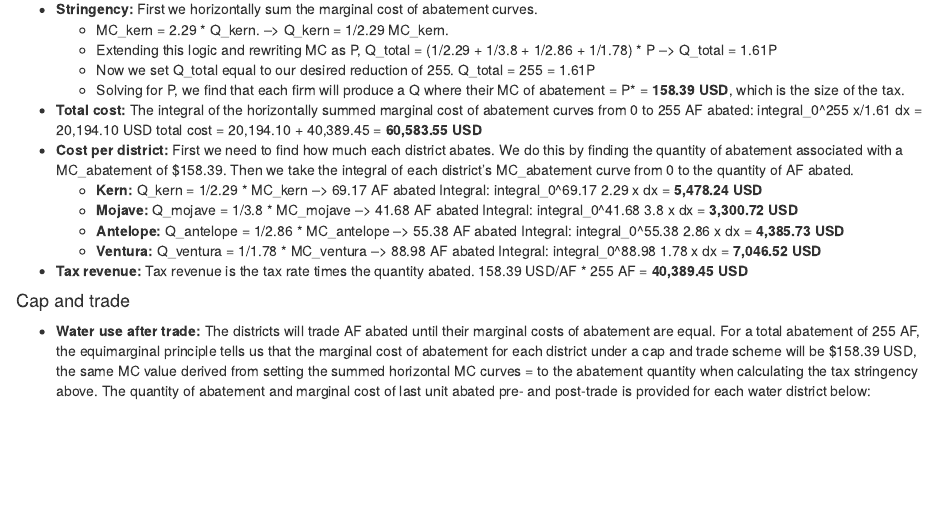
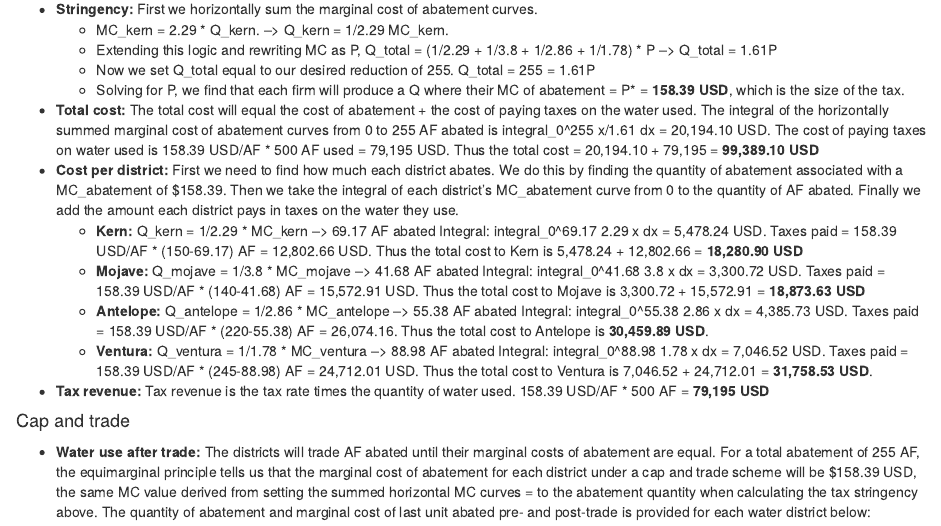
Before and after one commit to ppelegri/esm204_hw2, an R Markdown document (code/esm204_hw2.Rmd): the page in a window 1100 px wide, from 1570 px down. Rendered offline with R 4.5, knitr and Pandoc, with nearby package versions; column names are cleaned by a stand-in for the janitor package.

Commit message:
added in cost of paying tax to costs in tax section question 3

```diff
--- a/code/esm204_hw2.Rmd
+++ b/code/esm204_hw2.Rmd
@@ -177,17 +167,17 @@ Based on the graph, the Antelope water district is willing to pay the most for t
     - Extending this logic and rewriting MC as P, Q_total = (1/2.29 + 1/3.8 + 1/2.86 + 1/1.78) * P --> Q_total = 1.61P
     - Now we set Q_total equal to our desired reduction of 255. Q_total = 255 = 1.61P
     - Solving for P, we find that each firm will produce a Q where their MC of abatement = P* = **158.39 USD**, which is the size of the tax.
-  - **Total cost:** The integral of the horizontally summed marginal cost of abatement curves from 0 to 255 AF abated: integral_0^255 x/1.61 dx = 20,194.10 USD total cost = 20,194.10 + 40,389.45 = **60,583.55 USD**
-  - **Cost per district:** First we need to find how much each district abates. We do this by finding the quantity of abatement associated with a MC_abatement of $158.39. Then we take the integral of each district's MC_abatement curve from 0 to the quantity of AF abated.
+  - **Total cost:** The total cost will equal the cost of abatement + the cost of paying taxes on the water used. The integral of the horizontally summed marginal cost of abatement curves from 0 to 255 AF abated is integral_0^255 x/1.61 dx = 20,194.10 USD. The cost of paying taxes on water used is 158.39 USD/AF * 500 AF used = 79,195 USD. Thus the total cost = 20,194.10 + 79,195 = **99,389.10 USD**
+  - **Cost per district:** First we need to find how much each district abates. We do this by finding the quantity of abatement associated with a MC_abatement of $158.39. Then we take the integral of each district's MC_abatement curve from 0 to the quantity of AF abated. Finally we add the amount each district pays in taxes on the water they use.
     - **Kern:** Q_kern = 1/2.29 * MC_kern --> 69.17 AF abated
-    Integral: integral_0^69.17 2.29 x dx = **5,478.24 USD**
+    Integral: integral_0^69.17 2.29 x dx = 5,478.24 USD. Taxes paid = 158.39 USD/AF * (150-69.17) AF = 12,802.66 USD. Thus the total cost to Kern is 5,478.24 + 12,802.66 = **18,280.90 USD**
     - **Mojave:** Q_mojave = 1/3.8 * MC_mojave --> 41.68 AF abated
-    Integral: integral_0^41.68 3.8 x dx = **3,300.72 USD**
+    Integral: integral_0^41.68 3.8 x dx = 3,300.72 USD. Taxes paid = 158.39 USD/AF * (140-41.68) AF = 15,572.91 USD. Thus the total cost to Mojave is 3,300.72 + 15,572.91 = **18,873.63 USD**
     - **Antelope:** Q_antelope = 1/2.86 * MC_antelope --> 55.38 AF abated
-    Integral: integral_0^55.38 2.86 x dx = **4,385.73 USD**
+    Integral: integral_0^55.38 2.86 x dx = 4,385.73 USD. Taxes paid = 158.39 USD/AF * (220-55.38) AF = 26,074.16. Thus the total cost to Antelope is **30,459.89 USD**.
     - **Ventura:** Q_ventura = 1/1.78 * MC_ventura --> 88.98 AF abated
-    Integral: integral_0^88.98 1.78 x dx = **7,046.52 USD**
-  - **Tax revenue:** Tax revenue is the tax rate times the quantity abated. 158.39 USD/AF * 255 AF = **40,389.45 USD**
+    Integral: integral_0^88.98 1.78 x dx = 7,046.52 USD. Taxes paid = 158.39 USD/AF * (245-88.98) AF = 24,712.01 USD. Thus the total cost to Ventura is 7,046.52 + 24,712.01 = **31,758.53 USD**.
+  - **Tax revenue:** Tax revenue is the tax rate times the quantity of water used. 158.39 USD/AF * 500 AF = **79,195 USD**
 
 #### Cap and trade
  - **Water use after trade:** The districts will trade AF abated until their marginal costs of abatement are equal. For a total abatement of 255 AF, the equimarginal principle tells us that the marginal cost of abatement for each district under a cap and trade scheme will be $158.39 USD, the same MC value derived from setting the summed horizontal MC curves = to the abatement quantity when calculating the tax stringency above. The quantity of abatement and marginal cost of last unit abated pre- and post-trade is provided for each water district below:
```
Also changed, not shown: code/esm204_hw2.html, code/esm204_hw2.Rmd (58 more changed lines), 1 other file.
